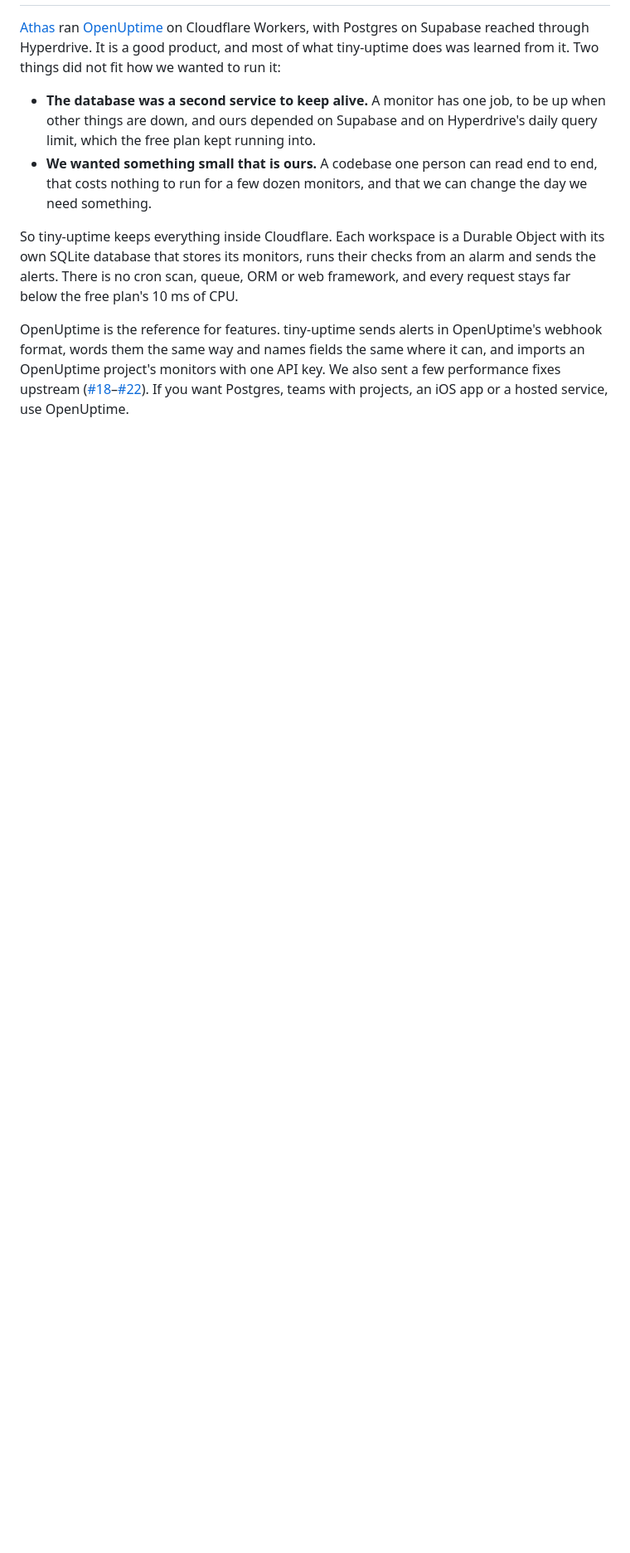
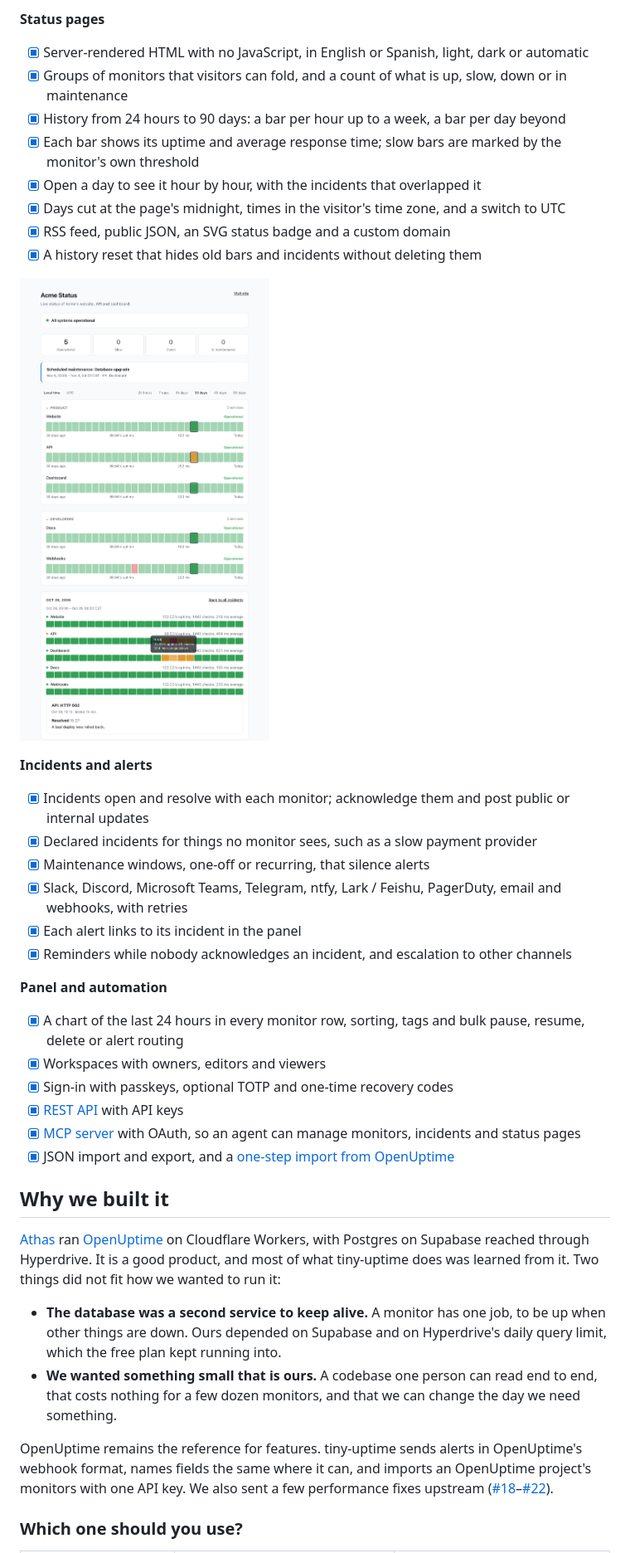
Before and after one commit to RobertoVillegas/tiny-uptime, a Markdown page: README.md, the part around one of its changes. Shown at 83% size. GitHub-like rendering; pictures changed too: docs/images/status-page.png; blank space fills up the shorter version.

```diff
--- a/README.md
+++ b/README.md
@@ -8,10 +40,42 @@ Uptime monitoring and status pages that run entirely on Cloudflare's free plan:
+**Status pages**
+
+- [x] Server-rendered HTML with no JavaScript, in English or Spanish, light, dark or automatic
+- [x] Groups of monitors that visitors can fold, and a count of what is up, slow, down or in maintenance
+- [x] History from 24 hours to 90 days: a bar per hour up to a week, a bar per day beyond
+- [x] Each bar shows its uptime and average response time; slow bars are marked by the monitor's own threshold
+- [x] Open a day to see it hour by hour, with the incidents that overlapped it
+- [x] Days cut at the page's midnight, times in the visitor's time zone, and a switch to UTC
+- [x] RSS feed, public JSON, an SVG status badge and a custom domain
+- [x] A history reset that hides old bars and incidents without deleting them
+
+![A public status page with one day opened hour by hour](docs/images/status-page.png)
+
+**Incidents and alerts**
+
+- [x] Incidents open and resolve with each monitor; acknowledge them and post public or internal updates
+- [x] Declared incidents for things no monitor sees, such as a slow payment provider
+- [x] Maintenance windows, one-off or recurring, that silence alerts
+- [x] Slack, Discord, Microsoft Teams, Telegram, ntfy, Lark / Feishu, PagerDuty, email and webhooks, with retries
+- [x] Each alert links to its incident in the panel
+- [x] Reminders while nobody acknowledges an incident, and escalation to other channels
+
+**Panel and automation**
+
+- [x] A chart of the last 24 hours in every monitor row, sorting, tags and bulk pause, resume, delete or alert routing
+- [x] Workspaces with owners, editors and viewers
+- [x] Sign-in with passkeys, optional TOTP and one-time recovery codes
+- [x] [REST API](#rest-api) with API keys
+- [x] [MCP server](#mcp) with OAuth, so an agent can manage monitors, incidents and status pages
+- [x] JSON import and export, and a [one-step import from OpenUptime](#moving-from-openuptime)
+
+## Why we built it
 
 [Athas](https://athas.mx) ran [OpenUptime](https://github.com/becoolme/openuptime) on Cloudflare Workers, with Postgres on Supabase reached through Hyperdrive. It is a good product, and most of what tiny-uptime does was learned from it. Two things did not fit how we wanted to run it:
 
-- **The database was a second service to keep alive.** A monitor has one job, to be up when other things are down, and ours depended on Supabase and on Hyperdrive's daily query limit, which the free plan kept running into.
-- **We wanted something small that is ours.** A codebase one person can read end to end, that costs nothing to run for a few dozen monitors, and that we can change the day we need something.
+- **The database was a second service to keep alive.** A monitor has one job, to be up when other things are down. Ours depended on Supabase and on Hyperdrive's daily query limit, which the free plan kept running into.
+- **We wanted something small that is ours.** A codebase one person can read end to end, that costs nothing for a few dozen monitors, and that we can change the day we need something.
 
-So tiny-uptime keeps everything inside Cloudflare. Each workspace is a Durable Object with its own SQLite database that stores its monitors, runs their checks from an alarm and sends the alerts. There is no cron scan, queue, ORM or web framework, and every request stays far below the free plan's 10 ms of CPU.
+OpenUptime remains the reference for features. tiny-uptime sends alerts in OpenUptime's webhook format, names fields the same where it can, and imports an OpenUptime project's monitors with one API key. We also sent a few performance fixes upstream ([#18](https://github.com/becoolme/openuptime/pull/18)–[#22](https://github.com/becoolme/openuptime/pull/22)).
 
-OpenUptime is the reference for features. tiny-uptime sends alerts in OpenUptime's webhook format, words them the same way and names fields the same where it can, and imports an OpenUptime project's monitors with one API key. We also sent a few performance fixes upstream ([#18](https://github.com/becoolme/openuptime/pull/18)–[#22](https://github.com/becoolme/openuptime/pull/22)). If you want Postgres, teams with projects, an iOS app or a hosted service, use OpenUptime.
+### Which one should you use?
 
```
Also changed, not shown: other parts of README.md (+104 -75 lines), 1 other file.
